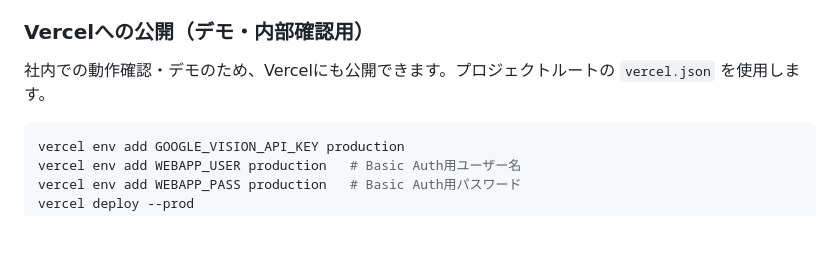
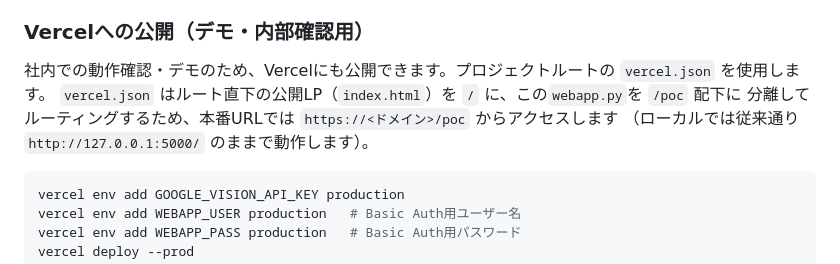
Before and after one commit to ops324/aimori, a Markdown page: poc/README.md, the part around the change. Drawn GitHub-style; blank space fills up the shorter version.

````diff
--- a/poc/README.md
+++ b/poc/README.md
@@ -125,6 +125,9 @@ python3 poc/webapp.py
 ### Vercelへの公開（デモ・内部確認用）
 
 社内での動作確認・デモのため、Vercelにも公開できます。プロジェクトルートの `vercel.json` を使用します。
+`vercel.json` はルート直下の公開LP（`index.html`）を `/` に、この`webapp.py`を `/poc` 配下に
+分離してルーティングするため、本番URLでは `https://<ドメイン>/poc` からアクセスします
+（ローカルでは従来通り `http://127.0.0.1:5000/` のままで動作します）。
 
 ```bash
 vercel env add GOOGLE_VISION_API_KEY production
````
Also changed, not shown: SPEC.md (+17 -3 lines), poc/SPEC.md (+9 -4 lines).
